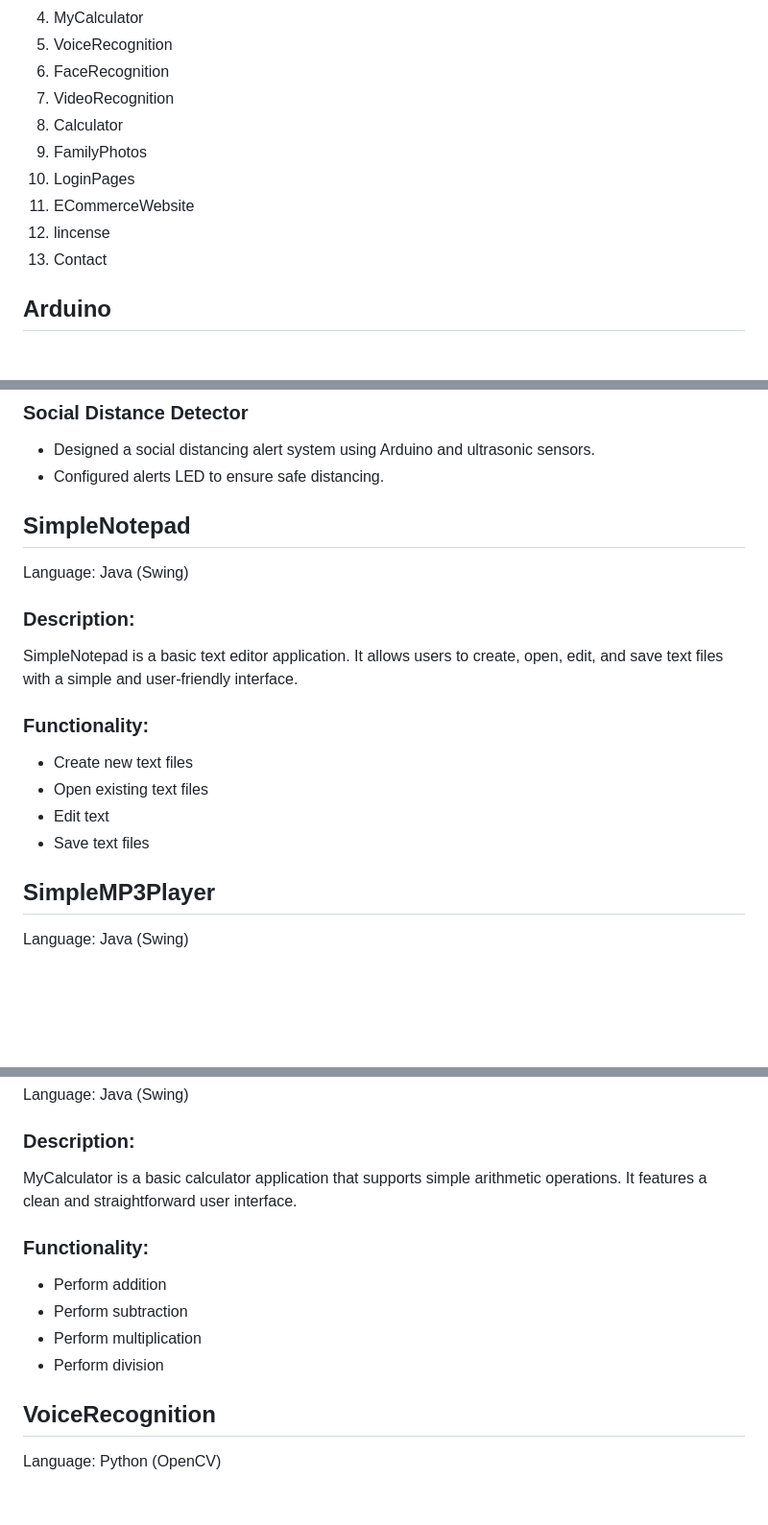
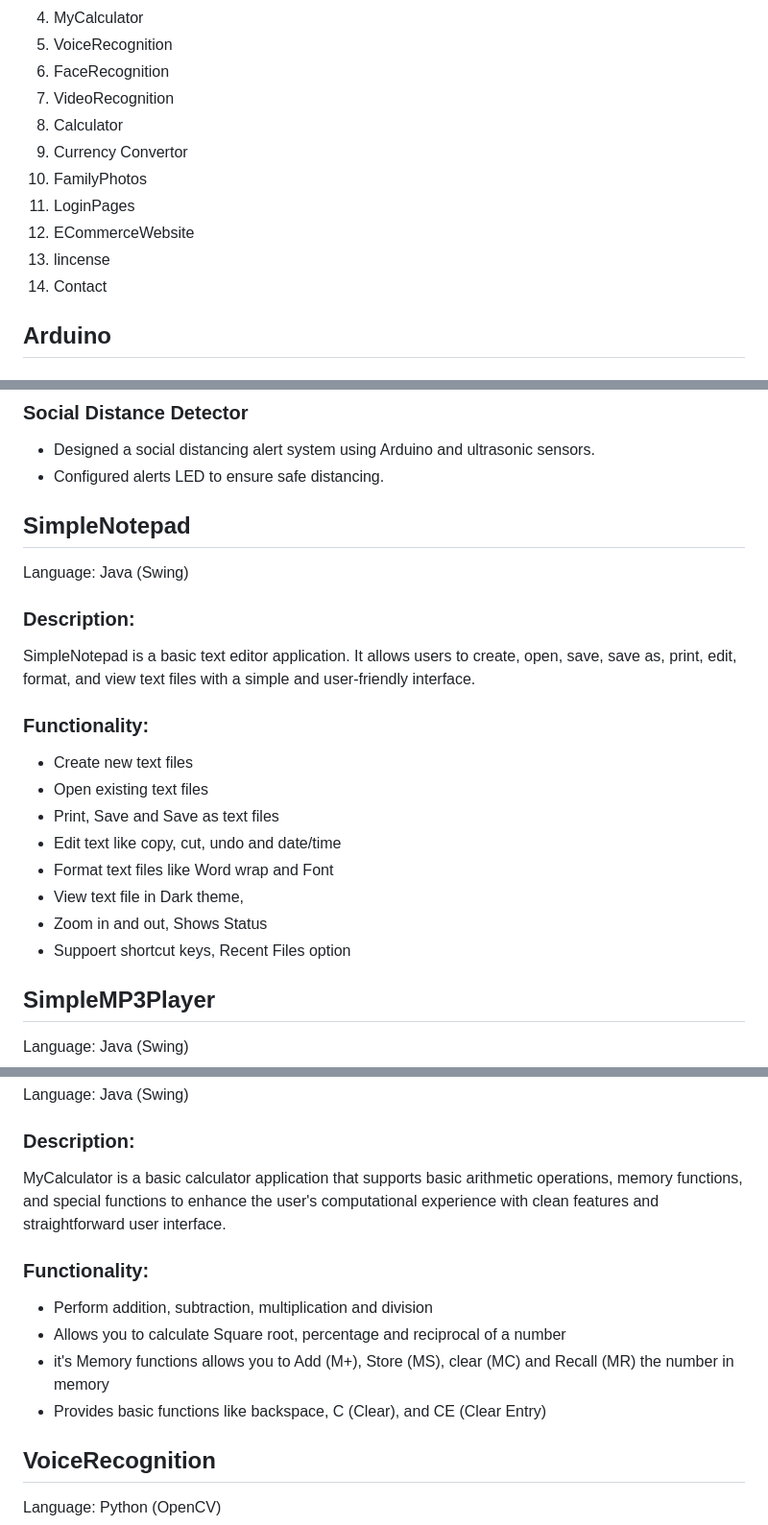
Before and after one commit to akvr000/Academic-Projects, a Markdown page: README.md, 3 parts joined by grey strips. Shown at 96% size. Rendered like a GitHub page; blank space fills up the shorter version.

```diff
--- a/README.md
+++ b/README.md
@@ -10,11 +10,12 @@ Welcome to my GitHub repository! 😊 Here you'll find a collection of my projec
 6. FaceRecognition
 7. VideoRecognition
 8. Calculator
-9. FamilyPhotos
-10. LoginPages
-11. ECommerceWebsite
-12. lincense
-13. Contact
+9. Currency Convertor
+10. FamilyPhotos
+11. LoginPages
+12. ECommerceWebsite
+13. lincense
+14. Contact
 
 ## Arduino
 ### Flame Detector
@@ -30,19 +31,22 @@ Welcome to my GitHub repository! 😊 Here you'll find a collection of my projec
 - Configured alerts LED to ensure safe distancing.
 
 
-
 ## SimpleNotepad
 Language: Java (Swing)
 
 ### Description:
-SimpleNotepad is a basic text editor application. It allows users to create, open, edit, and save text files with a simple and user-friendly interface.
+SimpleNotepad is a basic text editor application. It allows users to create, open, save, save as, print, edit, format, and view text files with a simple and user-friendly interface.
 
 ### Functionality:
 
 - Create new text files
 - Open existing text files
-- Edit text
-- Save text files
+- Print, Save and Save as text files
+- Edit text like copy, cut, undo and date/time
+- Format text files like Word wrap and Font
+- View text file in Dark theme,
+- Zoom in and out, Shows Status
+- Suppoert shortcut keys, Recent Files  option
 
 ## SimpleMP3Player
 Language: Java (Swing)
@@ -60,14 +64,14 @@ SimpleMP3Player is a simple MP3 player application. It provides basic controls t
 Language: Java (Swing)
 
 ### Description:
-MyCalculator is a basic calculator application that supports simple arithmetic operations. It features a clean and straightforward user interface.
+MyCalculator is a basic calculator application that supports basic arithmetic operations, memory functions, and special functions to enhance the user's computational experience with clean features and straightforward user interface.
 
 ### Functionality:
 
-- Perform addition
-- Perform subtraction
-- Perform multiplication
-- Perform division
+- Perform addition, subtraction, multiplication and division
+- Allows you to calculate Square root, percentage and reciprocal of a number
+- it's Memory functions allows you to Add (M+), Store (MS), clear (MC) and Recall (MR) the number in memory
+- Provides basic functions like backspace, C (Clear), and CE (Clear Entry)
 
 ## VoiceRecognition
 Language: Python (OpenCV)
```
